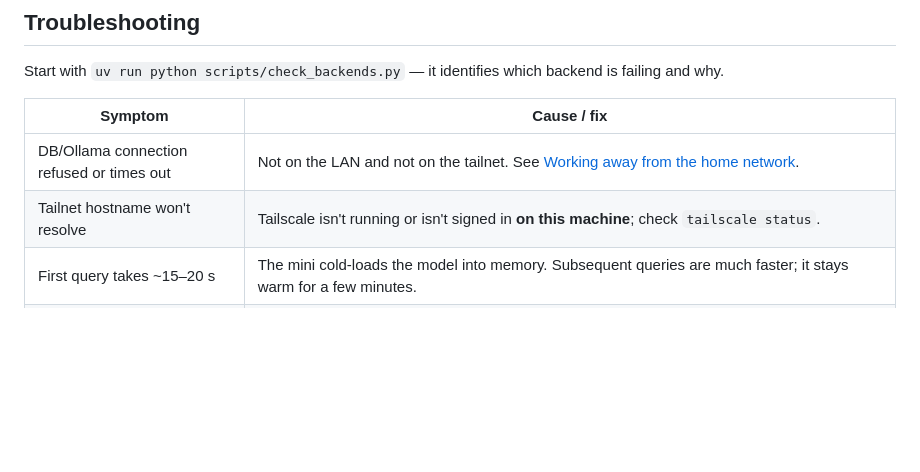
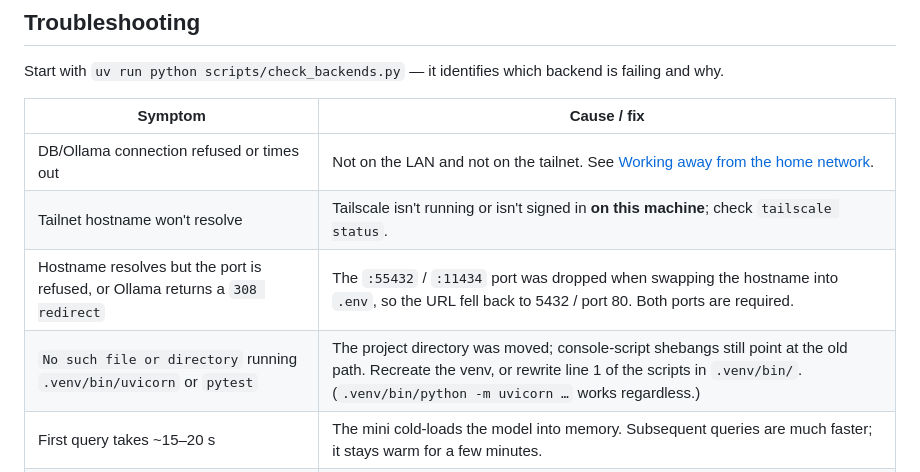
Before and after one commit to Alegrus/LabAssistant, a Markdown page: README.md, the part around the change. Drawn GitHub-style; blank space fills up the shorter version.

Commit message:
README: document tailnet port and moved-venv troubleshooting
Two failures hit when switching the backends to the Tailscale hostname:
  - swapping the host into .env dropped the :55432 / :11434 ports, so the
    URLs silently fell back to 5432 and port 80 (the latter hitting a 308
    redirect rather than Ollama)
  - moving the project directory left stale absolute shebangs in
    .venv/bin/*, breaking `.venv/bin/uvicorn` and `pytest`

Co-Authored-By: Claude Opus 5 <noreply@anthropic.com>

```diff
--- a/README.md
+++ b/README.md
@@ -153,6 +153,8 @@ failing and why.
 | --- | --- |
 | DB/Ollama connection refused or times out | Not on the LAN and not on the tailnet. See [Working away from the home network](#working-away-from-the-home-network). |
 | Tailnet hostname won't resolve | Tailscale isn't running or isn't signed in **on this machine**; check `tailscale status`. |
+| Hostname resolves but the port is refused, or Ollama returns a `308 redirect` | The `:55432` / `:11434` port was dropped when swapping the hostname into `.env`, so the URL fell back to 5432 / port 80. Both ports are required. |
+| `No such file or directory` running `.venv/bin/uvicorn` or `pytest` | The project directory was moved; console-script shebangs still point at the old path. Recreate the venv, or rewrite line 1 of the scripts in `.venv/bin/`. (`.venv/bin/python -m uvicorn …` works regardless.) |
 | First query takes ~15–20 s | The mini cold-loads the model into memory. Subsequent queries are much faster; it stays warm for a few minutes. |
 | ~9 s before the answer starts | Prompt prefill on local hardware. The status line ("Searching the manuals…") shows progress. Lower `RETRIEVAL_TOP_K` to trade completeness for speed. |
 | "temporarily unavailable" banner | The model errored or timed out. The question is preserved — press Send again. The reason is logged in **Admin → Access Log**. |
```
